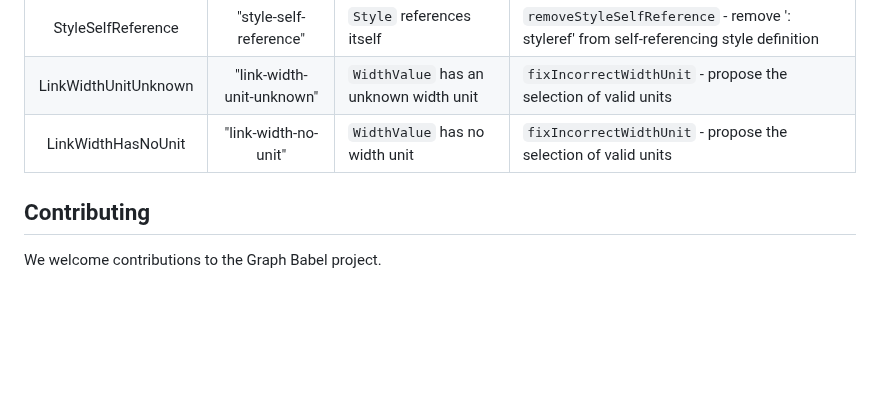
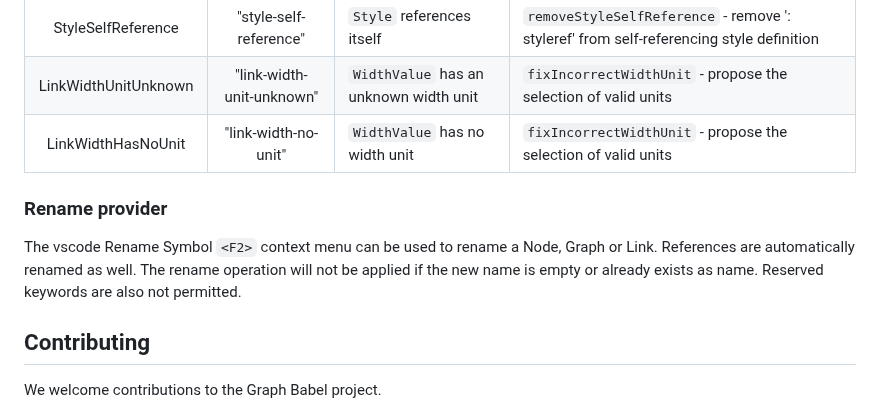
Before and after one commit to shutterfreak/graph-babel, a Markdown page: README.md, the part around the change. Drawn GitHub-style; blank space fills up the shorter version.

Commit message:
Document rename in vscode extension.

```diff
--- a/README.md
+++ b/README.md
@@ -182,6 +182,10 @@ The following code actions have been implemented:
 |  LinkWidthUnitUnknown  | "link-width-unit-unknown" | `WidthValue` has an unknown width unit | `fixIncorrectWidthUnit` - propose the selection of valid units                          |
 |   LinkWidthHasNoUnit   |   "link-width-no-unit"    | `WidthValue` has no width unit         | `fixIncorrectWidthUnit` - propose the selection of valid units                          |
 
+### Rename provider
+
+The vscode Rename Symbol `<F2>` context menu can be used to rename a Node, Graph or Link. References are automatically renamed as well. The rename operation will not be applied if the new name is empty or already exists as name. Reserved keywords are also not permitted.
+
 ## Contributing
 
 We welcome contributions to the Graph Babel project.
```
